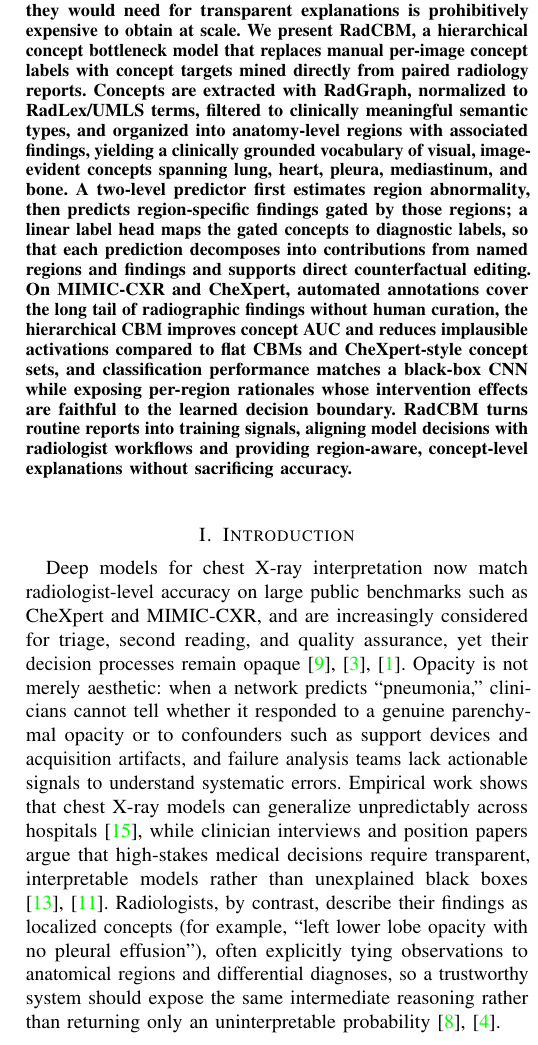
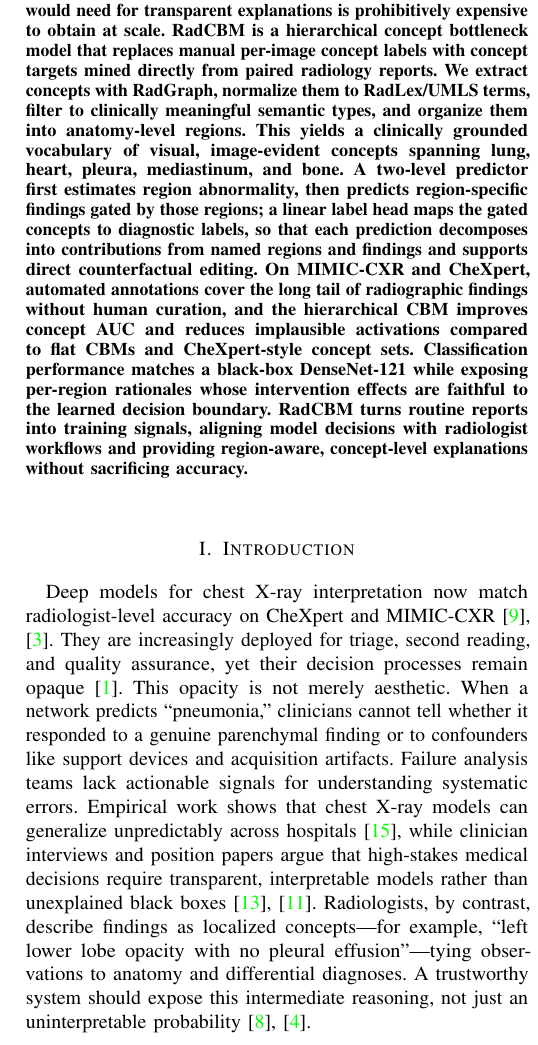
Before and after one commit to obadahmh/RadCBM, a LaTeX paper (main.tex, which reads sections/0_abstract.tex, sections/1_introduction.tex): part of one column of page 1 of 5, cut so that both start at the same text. Compiled offline with pdfLaTeX.

Commit message:
Enhancements

```diff
--- a/sections/0_abstract.tex
+++ b/sections/0_abstract.tex
@@ -1,8 +1,10 @@
 \begin{abstract}
 Chest X-ray classifiers remain hard to trust because their reasoning is hidden and the dense concept supervision they would need for transparent explanations is prohibitively expensive to obtain at scale.
-We present \radcbm, a hierarchical concept bottleneck model that replaces manual per-image concept labels with concept targets mined directly from paired radiology reports.
-Concepts are extracted with RadGraph, normalized to RadLex/UMLS terms, filtered to clinically meaningful semantic types, and organized into anatomy-level regions with associated findings, yielding a clinically grounded vocabulary of visual, image-evident concepts spanning lung, heart, pleura, mediastinum, and bone.
+\radcbm\ is a hierarchical concept bottleneck model that replaces manual per-image concept labels with concept targets mined directly from paired radiology reports.
+We extract concepts with RadGraph, normalize them to RadLex/UMLS terms, filter to clinically meaningful semantic types, and organize them into anatomy-level regions.
+This yields a clinically grounded vocabulary of visual, image-evident concepts spanning lung, heart, pleura, mediastinum, and bone.
 A two-level predictor first estimates region abnormality, then predicts region-specific findings gated by those regions; a linear label head maps the gated concepts to diagnostic labels, so that each prediction decomposes into contributions from named regions and findings and supports direct counterfactual editing.
-On MIMIC-CXR and CheXpert, automated annotations cover the long tail of radiographic findings without human curation, the hierarchical CBM improves concept AUC and reduces implausible activations compared to flat CBMs and CheXpert-style concept sets, and classification performance matches a black-box CNN while exposing per-region rationales whose intervention effects are faithful to the learned decision boundary.
+On MIMIC-CXR and CheXpert, automated annotations cover the long tail of radiographic findings without human curation, and the hierarchical CBM improves concept AUC and reduces implausible activations compared to flat CBMs and CheXpert-style concept sets.
+Classification performance matches a black-box DenseNet-121 while exposing per-region rationales whose intervention effects are faithful to the learned decision boundary.
 \radcbm\ turns routine reports into training signals, aligning model decisions with radiologist workflows and providing region-aware, concept-level explanations without sacrificing accuracy.
 \end{abstract}
--- a/sections/1_introduction.tex
+++ b/sections/1_introduction.tex
@@ -1,7 +1,11 @@
-Deep models for chest X-ray interpretation now match radiologist-level accuracy on large public benchmarks such as CheXpert and MIMIC-CXR, and are increasingly considered for triage, second reading, and quality assurance, yet their decision processes remain opaque \cite{rajpurkar2017chexnet,irvin2019chexpert,annarumma2019triage}.
-Opacity is not merely aesthetic: when a network predicts ``pneumonia,'' clinicians cannot tell whether it responded to a genuine parenchymal opacity or to confounders such as support devices and acquisition artifacts, and failure analysis teams lack actionable signals to understand systematic errors.
+Deep models for chest X-ray interpretation now match radiologist-level accuracy on CheXpert and MIMIC-CXR \cite{rajpurkar2017chexnet,irvin2019chexpert}.
+They are increasingly deployed for triage, second reading, and quality assurance, yet their decision processes remain opaque \cite{annarumma2019triage}.
+This opacity is not merely aesthetic.
+When a network predicts ``pneumonia,'' clinicians cannot tell whether it responded to a genuine parenchymal finding or to confounders like support devices and acquisition artifacts.
+Failure analysis teams lack actionable signals for understanding systematic errors.
 Empirical work shows that chest X-ray models can generalize unpredictably across hospitals \cite{zech2018variable}, while clinician interviews and position papers argue that high-stakes medical decisions require transparent, interpretable models rather than unexplained black boxes \cite{tonekaboni2019clinicians,rudin2019stop}.
-Radiologists, by contrast, describe their findings as localized concepts (for example, ``left lower lobe opacity with no pleural effusion''), often explicitly tying observations to anatomical regions and differential diagnoses, so a trustworthy system should expose the same intermediate reasoning rather than returning only an uninterpretable probability \cite{langlotz2006radlex,jain2021radgraph}.
+Radiologists, by contrast, describe findings as localized concepts—for example, ``left lower lobe opacity with no pleural effusion''—tying observations to anatomy and differential diagnoses.
+A trustworthy system should expose this intermediate reasoning, not just an uninterpretable probability \cite{langlotz2006radlex,jain2021radgraph}.
 
 Concept bottleneck models (CBMs) directly embed this philosophy by routing predictions through a layer of human-interpretable concepts before computing labels \cite{koh2020concept}.
 When concept activations are accurate, CBMs provide faithful, editable explanations because each class logit decomposes into contributions from named findings, and clinicians can intervene by editing concepts rather than raw pixels.
```
Also changed, not shown: sections/3_method.tex (+1 -1 lines), sections/4_results.tex (+4 -4 lines), sections/5_conclusion.tex (+1 -1 lines).
